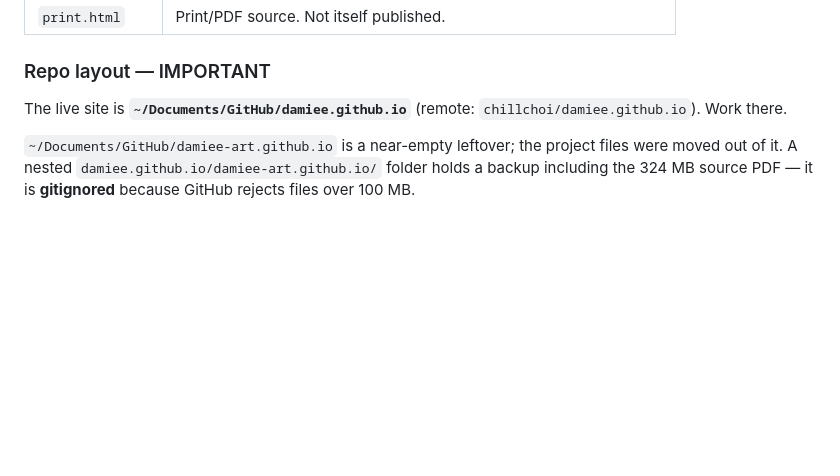
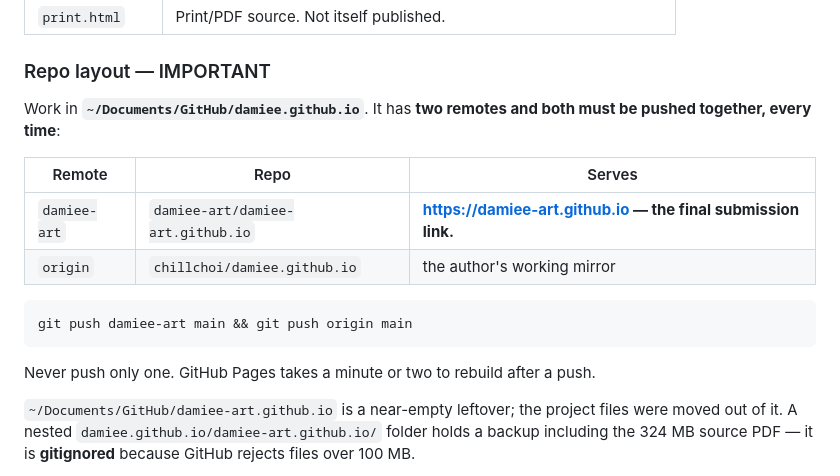
Before and after one commit to chillchoi/damiee.github.io, a Markdown page: PROJECT-KNOWLEDGE.md, the part around the change. Drawn GitHub-style; blank space fills up the shorter version.

Commit message:
Record the two-remote push rule in PROJECT-KNOWLEDGE.md
damiee-art.github.io is the final submission link. Both remotes must be
pushed together so the published site never lags the mirror.

Co-Authored-By: Claude <noreply@anthropic.com>

````diff
--- a/PROJECT-KNOWLEDGE.md
+++ b/PROJECT-KNOWLEDGE.md
@@ -25,8 +25,19 @@ Two deliverables, one visual system:
 
 ### Repo layout — IMPORTANT
 
-The live site is **`~/Documents/GitHub/damiee.github.io`** (remote:
-`chillchoi/damiee.github.io`). Work there.
+Work in **`~/Documents/GitHub/damiee.github.io`**. It has **two remotes and
+both must be pushed together, every time**:
+
+| Remote | Repo | Serves |
+|---|---|---|
+| `damiee-art` | `damiee-art/damiee-art.github.io` | **https://damiee-art.github.io — the final submission link.** |
+| `origin` | `chillchoi/damiee.github.io` | the author's working mirror |
+
+```
+git push damiee-art main && git push origin main
+```
+
+Never push only one. GitHub Pages takes a minute or two to rebuild after a push.
 
 `~/Documents/GitHub/damiee-art.github.io` is a near-empty leftover; the project
 files were moved out of it. A nested `damiee.github.io/damiee-art.github.io/`
````
